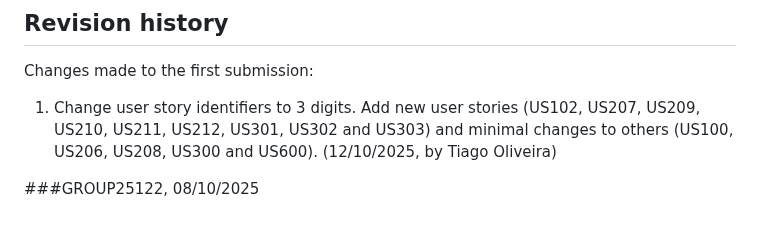
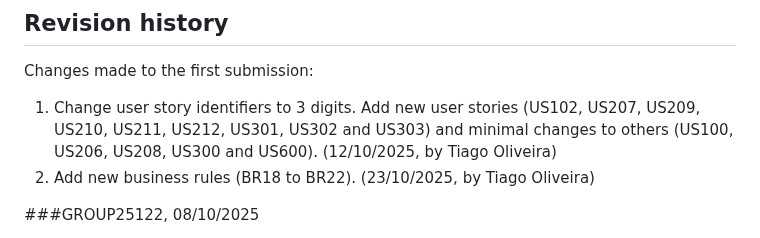
Before and after one commit to FEUP-tiago-repositories/lbaw, a Markdown page: artifacts/ER/ER.md, the part around the change. GitHub-like rendering.

```diff
--- a/artifacts/ER/ER.md
+++ b/artifacts/ER/ER.md
@@ -256,6 +256,7 @@ The wireframes below show the template and localization of the important interac
 Changes made to the first submission:
 
 1. Change user story identifiers to 3 digits. Add new user stories (US102, US207, US209, US210, US211, US212, US301, US302 and US303) and minimal changes to others (US100, US206, US208, US300 and US600). (12/10/2025, by Tiago Oliveira)
+2. Add new business rules (BR18 to BR22). (23/10/2025, by Tiago Oliveira)
 
 ###GROUP25122, 08/10/2025
 
```
Also changed, not shown: artifacts/EBD/EBD.md (+22 -6 lines).
